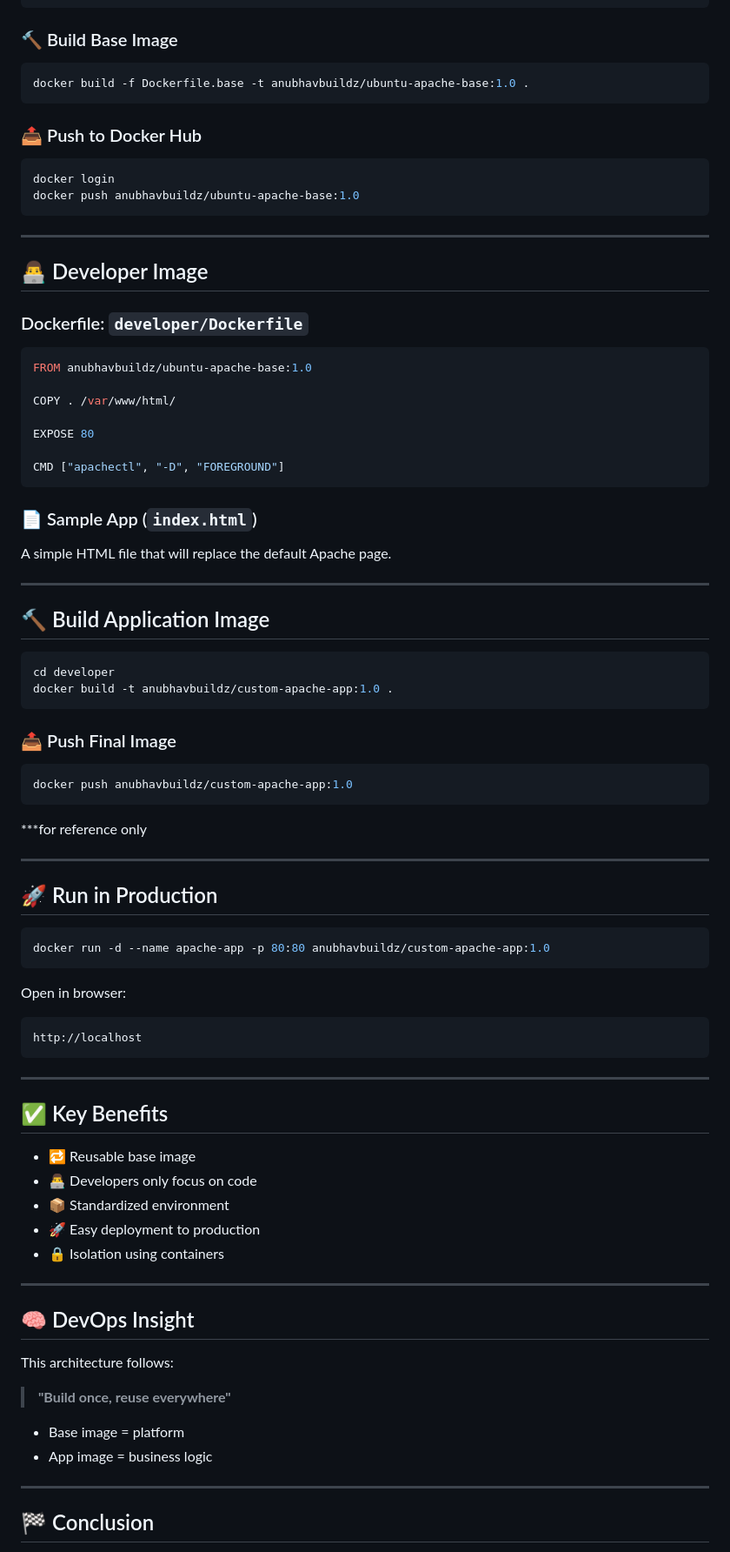
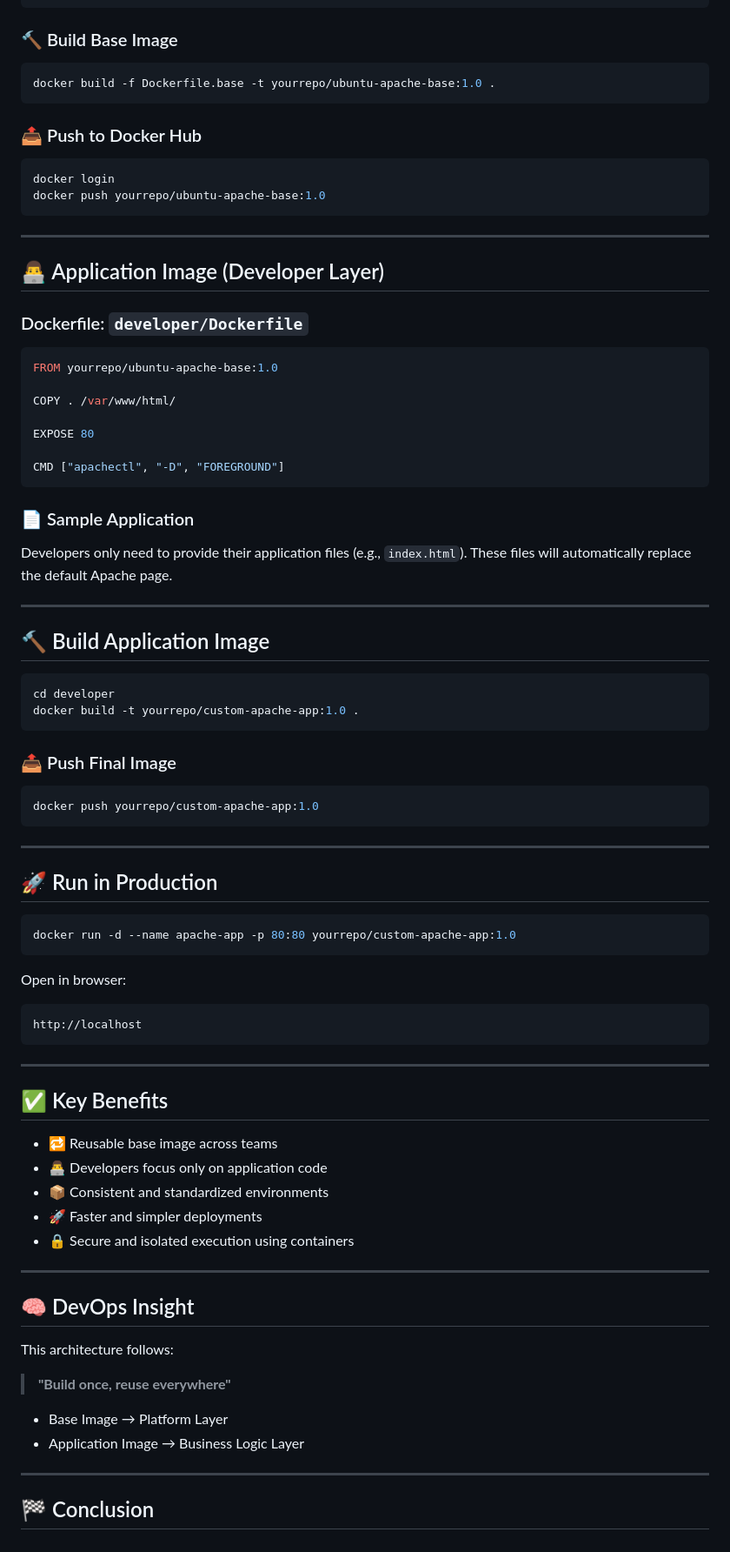
Before and after one commit to anubhavbuildz/docker-assignment, a Markdown page: README.md, the part around one of its changes. Shown at 87% size. Rendered like a GitHub page.

````diff
--- a/README.md
+++ b/README.md
@@ -79,24 +80,24 @@ CMD ["apachectl", "-D", "FOREGROUND"]
 ### 🔨 Build Base Image
 
 ```bash
-docker build -f Dockerfile.base -t anubhavbuildz/ubuntu-apache-base:1.0 .
+docker build -f Dockerfile.base -t yourrepo/ubuntu-apache-base:1.0 .
 ```
 
 ### 📤 Push to Docker Hub
 
 ```bash
 docker login
-docker push anubhavbuildz/ubuntu-apache-base:1.0
+docker push yourrepo/ubuntu-apache-base:1.0
 ```
 
 ---
 
-## 👨‍💻 Developer Image
+## 👨‍💻 Application Image (Developer Layer)
 
 ### Dockerfile: `developer/Dockerfile`
 
 ```dockerfile
-FROM anubhavbuildz/ubuntu-apache-base:1.0
+FROM yourrepo/ubuntu-apache-base:1.0
 
 COPY . /var/www/html/
 
@@ -105,9 +106,10 @@ EXPOSE 80
 CMD ["apachectl", "-D", "FOREGROUND"]
 ```
 
-### 📄 Sample App (`index.html`)
+### 📄 Sample Application
 
-A simple HTML file that will replace the default Apache page.
+Developers only need to provide their application files (e.g., `index.html`).
+These files will automatically replace the default Apache page.
 
 ---
 
@@ -115,23 +117,21 @@ A simple HTML file that will replace the default Apache page.
 
 ```bash
 cd developer
-docker build -t anubhavbuildz/custom-apache-app:1.0 .
+docker build -t yourrepo/custom-apache-app:1.0 .
 ```
 
 ### 📤 Push Final Image
 
 ```bash
-docker push anubhavbuildz/custom-apache-app:1.0
+docker push yourrepo/custom-apache-app:1.0
 ```
-
-\*\*\*for reference only
 
 ---
 
 ## 🚀 Run in Production
 
 ```bash
-docker run -d --name apache-app -p 80:80 anubhavbuildz/custom-apache-app:1.0
+docker run -d --name apache-app -p 80:80 yourrepo/custom-apache-app:1.0
 ```
 
 Open in browser:
@@ -144,11 +144,11 @@ http://localhost
 
 ## ✅ Key Benefits
 
-- 🔁 Reusable base image
-- 👨‍💻 Developers only focus on code
-- 📦 Standardized environment
-- 🚀 Easy deployment to production
-- 🔒 Isolation using containers
+- 🔁 Reusable base image across teams
+- 👨‍💻 Developers focus only on application code
+- 📦 Consistent and standardized environments
+- 🚀 Faster and simpler deployments
+- 🔒 Secure and isolated execution using containers
 
 ---
 
@@ -158,8 +158,8 @@ This architecture follows:
 
 > **"Build once, reuse everywhere"**
 
-- Base image = platform
-- App image = business logic
+- Base Image → Platform Layer
+- Application Image → Business Logic Layer
 
 ---
 
````
Also changed, not shown: other parts of README.md (+17 -9 lines).
